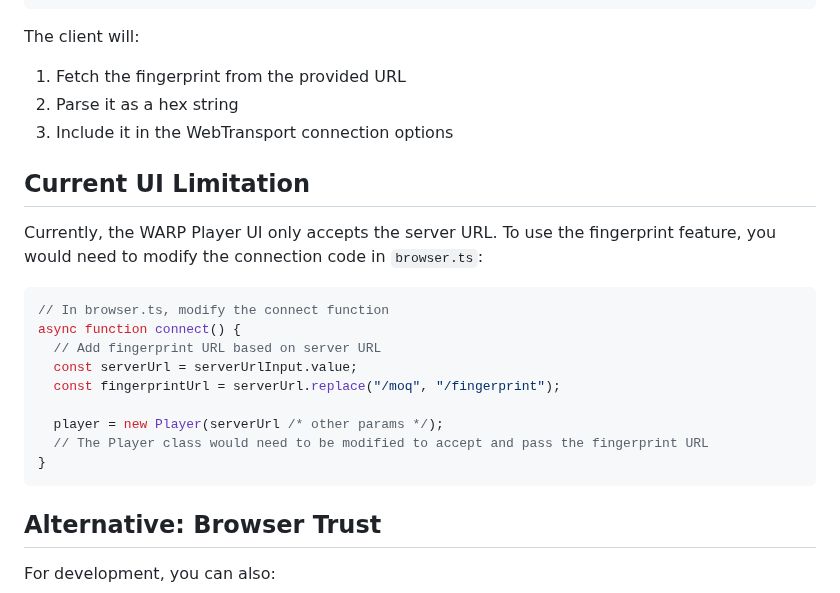
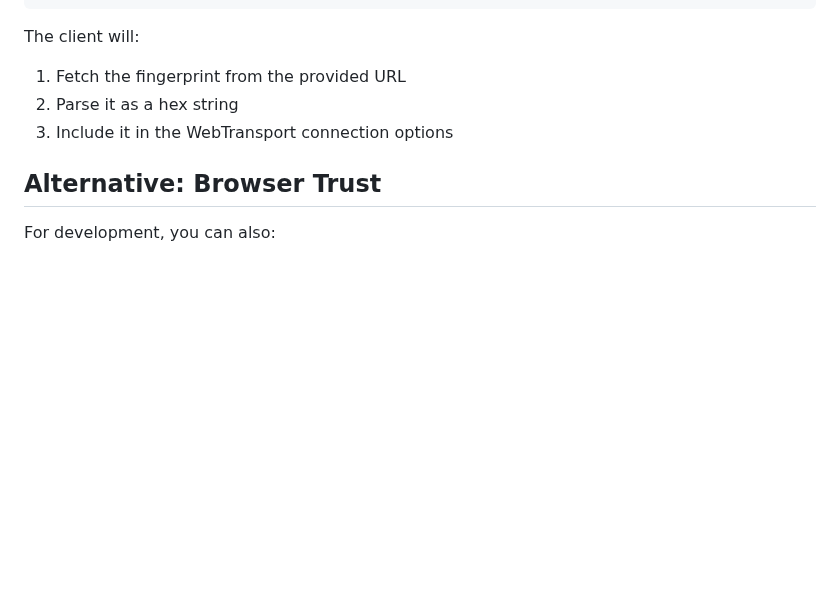
Before and after one commit to Eyevinn/warp-player, a Markdown page: FINGERPRINT.md, the part around the change. Rendered like a GitHub page; blank space fills up the shorter version.

````diff
--- a/FINGERPRINT.md
+++ b/FINGERPRINT.md
@@ -95,22 +95,6 @@ The client will:
 2. Parse it as a hex string
 3. Include it in the WebTransport connection options
 
-## Current UI Limitation
-
-Currently, the WARP Player UI only accepts the server URL. To use the fingerprint feature, you would need to modify the connection code in `browser.ts`:
-
-```typescript
-// In browser.ts, modify the connect function
-async function connect() {
-  // Add fingerprint URL based on server URL
-  const serverUrl = serverUrlInput.value;
-  const fingerprintUrl = serverUrl.replace("/moq", "/fingerprint");
-
-  player = new Player(serverUrl /* other params */);
-  // The Player class would need to be modified to accept and pass the fingerprint URL
-}
-```
-
 ## Alternative: Browser Trust
 
 For development, you can also:
````
Also changed, not shown: README.md (+2 -2 lines).
